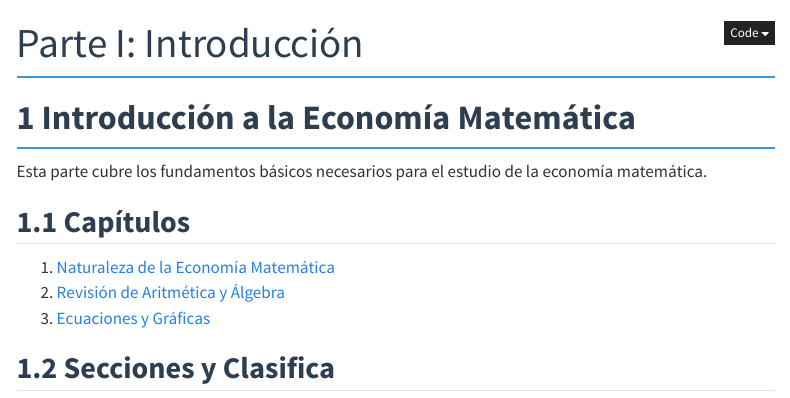
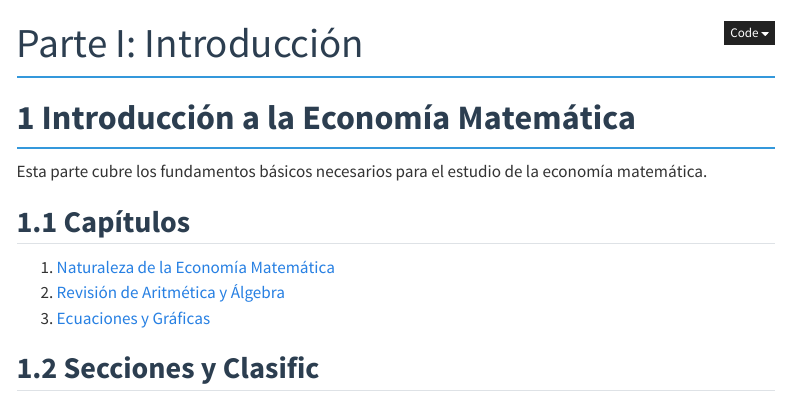
Before and after one commit to emanuelquintana-glitch/-Apuntes_Economia_Matematica, a Quarto document (capitulos/parte_01_introduccion/README.qmd): the page in a window 1100 px wide, from its top. Rendered offline with R 4.5, knitr and Pandoc in place of Quarto, with nearby package versions; menus at the side of the page are left out.

Commit message:
Fix typo in section title in README.qmd

```diff
--- a/capitulos/parte_01_introduccion/README.qmd
+++ b/capitulos/parte_01_introduccion/README.qmd
@@ -13,4 +13,4 @@ Esta parte cubre los fundamentos básicos necesarios para el estudio de la econo
 2. [Revisión de Aritmética y Álgebra](cap_02_revision_aritmetica_algebra/notas.qmd)
 3. [Ecuaciones y Gráficas](cap_03_ecuaciones_graficas/notas.qmd)
 
-## Secciones y Clasifica
+## Secciones y Clasific
```
